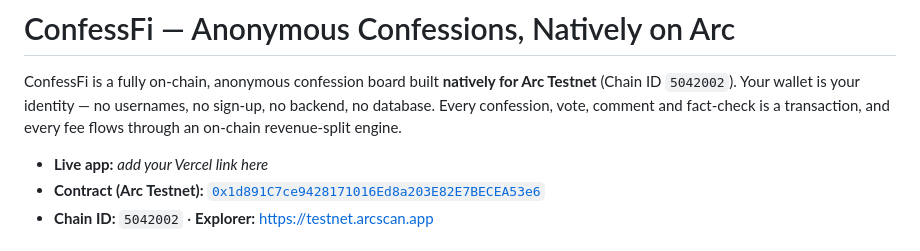
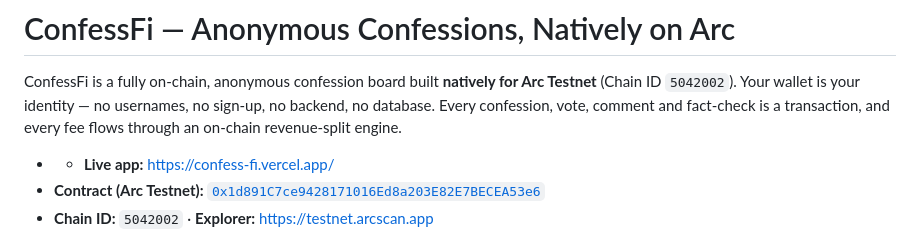
Before and after one commit to bilgikripto33/confessFi, a Markdown page: README.md, the part around the change. Drawn GitHub-style.

```diff
--- a/README.md
+++ b/README.md
@@ -5,7 +5,7 @@ Testnet** (Chain ID `5042002`). Your wallet is your identity — no usernames, n
 sign-up, no backend, no database. Every confession, vote, comment and fact-check is a
 transaction, and every fee flows through an on-chain revenue-split engine.
 
-- **Live app:** _add your Vercel link here_
+- - **Live app:** https://confess-fi.vercel.app/
 - **Contract (Arc Testnet):** [`0x1d891C7ce9428171016Ed8a203E82E7BECEA53e6`](https://testnet.arcscan.app/address/0x1d891C7ce9428171016Ed8a203E82E7BECEA53e6)
 - **Chain ID:** `5042002` · **Explorer:** https://testnet.arcscan.app
 
```
